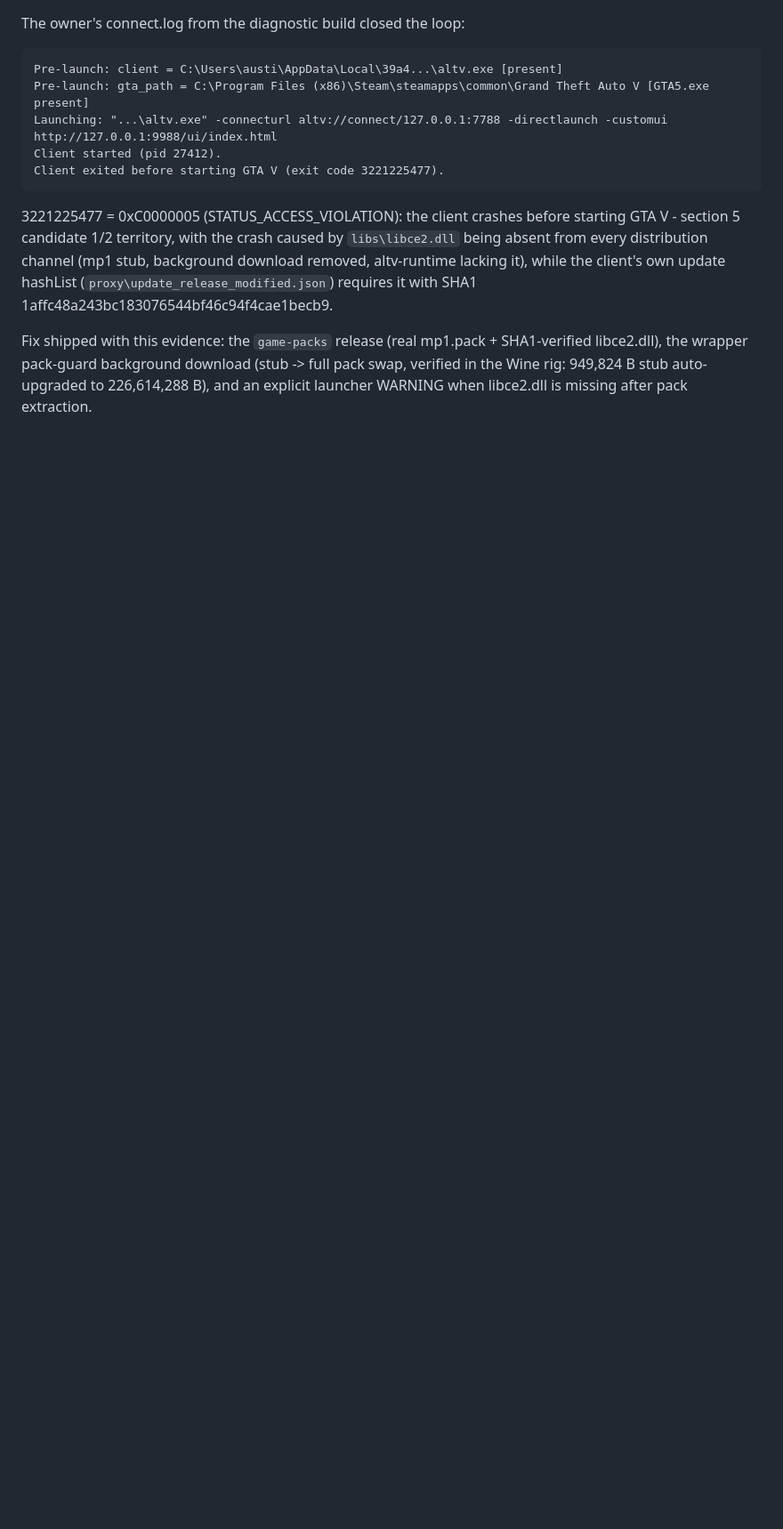
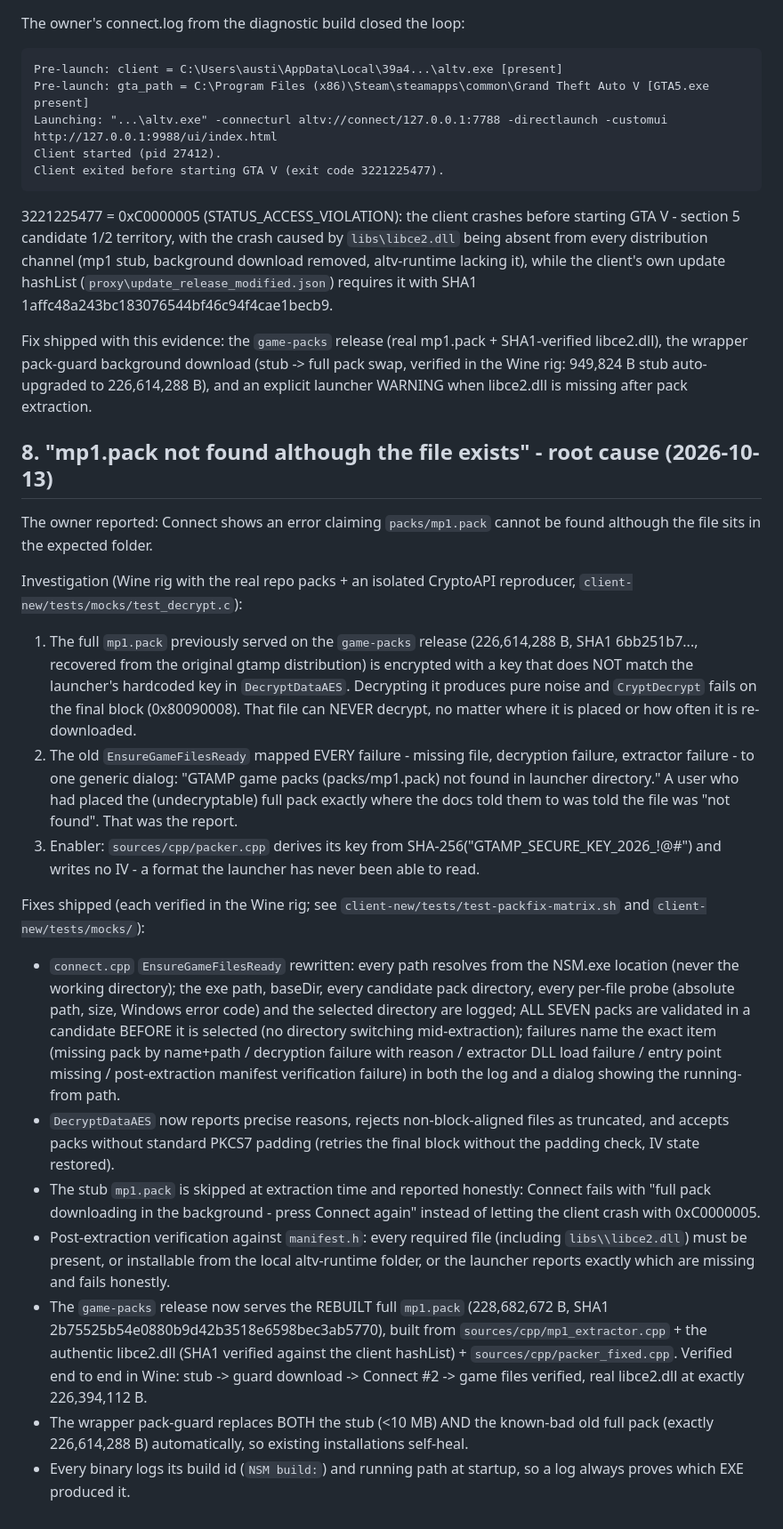
Before and after one commit to platinum-cfx/NSM, a Markdown page: docs/LAUNCH_FAILURE_AUDIT.md, the part around the change. Shown at 89% size. Rendered like a GitHub page; blank space fills up the shorter version.

Commit message:
Pack resolution root-cause fix: full mp1.pack on the release was encrypted with an incompatible key (could never decrypt -> false 'mp1.pack not found'); rewrite EnsureGameFilesReady (exe-based resolution, per-file probe logging, 7-pack validation before selection, exact failure taxonomy, post-extract manifest verification), padding-tolerant DecryptDataAES, stub skip + honest libce2 report, rebuild full pack with packer_fixed.cpp (authentic libce2.dll, SHA1-verified)

```diff
--- a/docs/LAUNCH_FAILURE_AUDIT.md
+++ b/docs/LAUNCH_FAILURE_AUDIT.md
@@ -160,3 +160,61 @@ SHA1-verified libce2.dll), the wrapper pack-guard background download
 (stub -> full pack swap, verified in the Wine rig: 949,824 B stub
 auto-upgraded to 226,614,288 B), and an explicit launcher WARNING when
 libce2.dll is missing after pack extraction.
+
+## 8. "mp1.pack not found although the file exists" - root cause (2026-10-13)
+
+The owner reported: Connect shows an error claiming `packs/mp1.pack` cannot
+be found although the file sits in the expected folder.
+
+Investigation (Wine rig with the real repo packs + an isolated CryptoAPI
+reproducer, `client-new/tests/mocks/test_decrypt.c`):
+
+1. The full `mp1.pack` previously served on the `game-packs` release
+   (226,614,288 B, SHA1 6bb251b7..., recovered from the original gtamp
+   distribution) is encrypted with a key that does NOT match the launcher's
+   hardcoded key in `DecryptDataAES`. Decrypting it produces pure noise and
+   `CryptDecrypt` fails on the final block (0x80090008). That file can NEVER
+   decrypt, no matter where it is placed or how often it is re-downloaded.
+2. The old `EnsureGameFilesReady` mapped EVERY failure - missing file,
+   decryption failure, extractor failure - to one generic dialog:
+   "GTAMP game packs (packs/mp1.pack) not found in launcher directory."
+   A user who had placed the (undecryptable) full pack exactly where the
+   docs told them to was told the file was "not found". That was the report.
+3. Enabler: `sources/cpp/packer.cpp` derives its key from
+   SHA-256("GTAMP_SECURE_KEY_2026_!@#") and writes no IV - a format the
+   launcher has never been able to read.
+
+Fixes shipped (each verified in the Wine rig; see
+`client-new/tests/test-packfix-matrix.sh` and `client-new/tests/mocks/`):
+
+- `connect.cpp` `EnsureGameFilesReady` rewritten: every path resolves from
+  the NSM.exe location (never the working directory); the exe path, baseDir,
+  every candidate pack directory, every per-file probe (absolute path,
+  size, Windows error code) and the selected directory are logged; ALL
+  SEVEN packs are validated in a candidate BEFORE it is selected (no
+  directory switching mid-extraction); failures name the exact item
+  (missing pack by name+path / decryption failure with reason / extractor
+  DLL load failure / entry point missing / post-extraction manifest
+  verification failure) in both the log and a dialog showing the
+  running-from path.
+- `DecryptDataAES` now reports precise reasons, rejects non-block-aligned
+  files as truncated, and accepts packs without standard PKCS7 padding
+  (retries the final block without the padding check, IV state restored).
+- The stub `mp1.pack` is skipped at extraction time and reported honestly:
+  Connect fails with "full pack downloading in the background - press
+  Connect again" instead of letting the client crash with 0xC0000005.
+- Post-extraction verification against `manifest.h`: every required file
+  (including `libs\\libce2.dll`) must be present, or installable from the
+  local altv-runtime folder, or the launcher reports exactly which are
+  missing and fails honestly.
+- The `game-packs` release now serves the REBUILT full `mp1.pack`
+  (228,682,672 B, SHA1 2b75525b54e0880b9d42b3518e6598bec3ab5770), built
+  from `sources/cpp/mp1_extractor.cpp` + the authentic libce2.dll (SHA1
+  verified against the client hashList) + `sources/cpp/packer_fixed.cpp`.
+  Verified end to end in Wine: stub -> guard download -> Connect #2 ->
+  game files verified, real libce2.dll at exactly 226,394,112 B.
+- The wrapper pack-guard replaces BOTH the stub (<10 MB) AND the known-bad
+  old full pack (exactly 226,614,288 B) automatically, so existing
+  installations self-heal.
+- Every binary logs its build id (`NSM build:`) and running path at
+  startup, so a log always proves which EXE produced it.
```
